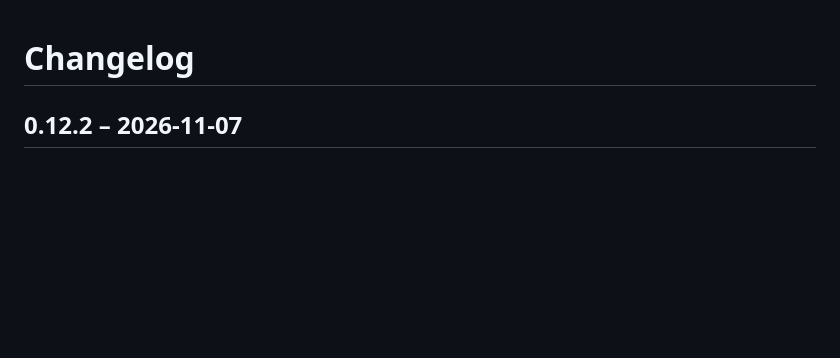
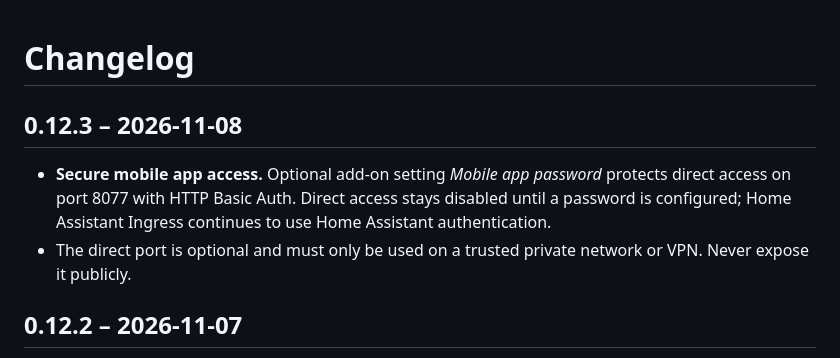
Before and after one commit to uekala/ladecockpit, a Markdown page: ladecockpit-app/CHANGELOG.md, the part around the change. Rendered like a GitHub page; blank space fills up the shorter version.

Commit message:
docs: document mobile app password release

```diff
--- a/ladecockpit-app/CHANGELOG.md
+++ b/ladecockpit-app/CHANGELOG.md
@@ -1,4 +1,10 @@
 # Changelog
+
+## 0.12.3 – 2026-11-08
+
+- **Secure mobile app access.** Optional add-on setting *Mobile app password* protects direct access on port 8077 with HTTP Basic Auth. Direct access stays disabled until a password is configured; Home Assistant Ingress continues to use Home Assistant authentication.
+- The direct port is optional and must only be used on a trusted private network or VPN. Never expose it publicly.
+
 
 ## 0.12.2 – 2026-11-07
 
```
